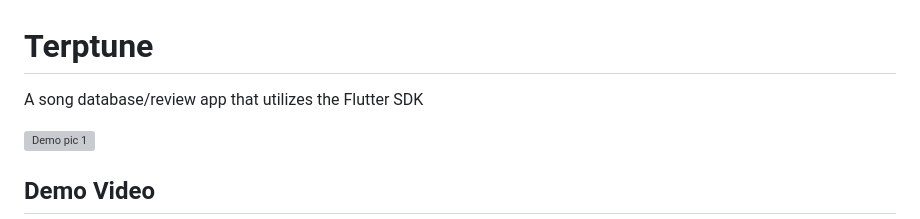
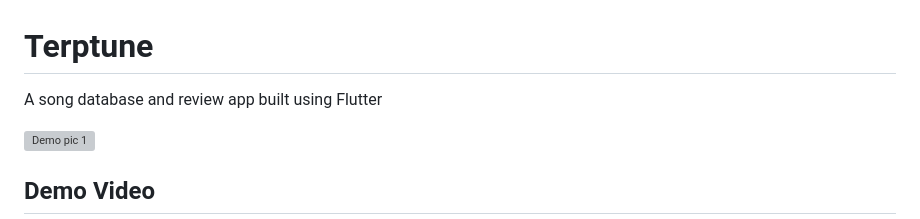
Before and after one commit to 0ETERATION1/Terptune, a Markdown page: README.md, the part around the change. Drawn GitHub-style; grey boxes are pictures that could not be loaded.

```diff
--- a/README.md
+++ b/README.md
@@ -1,6 +1,6 @@
 # Terptune
 
-A song database/review app that utilizes the Flutter SDK
+A song database and review app built using Flutter
 
 ![Demo pic 1](/terptune/images/brand.png)
 
```
